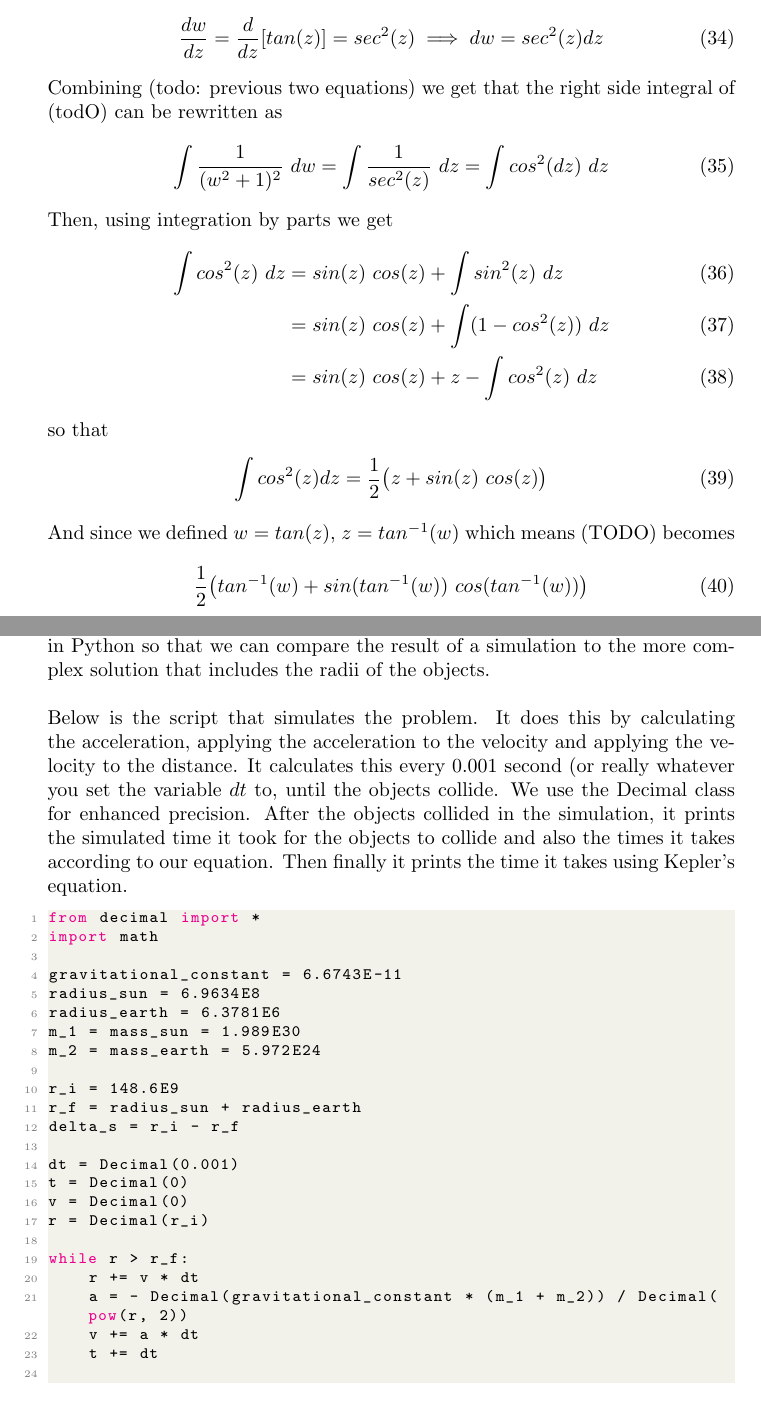
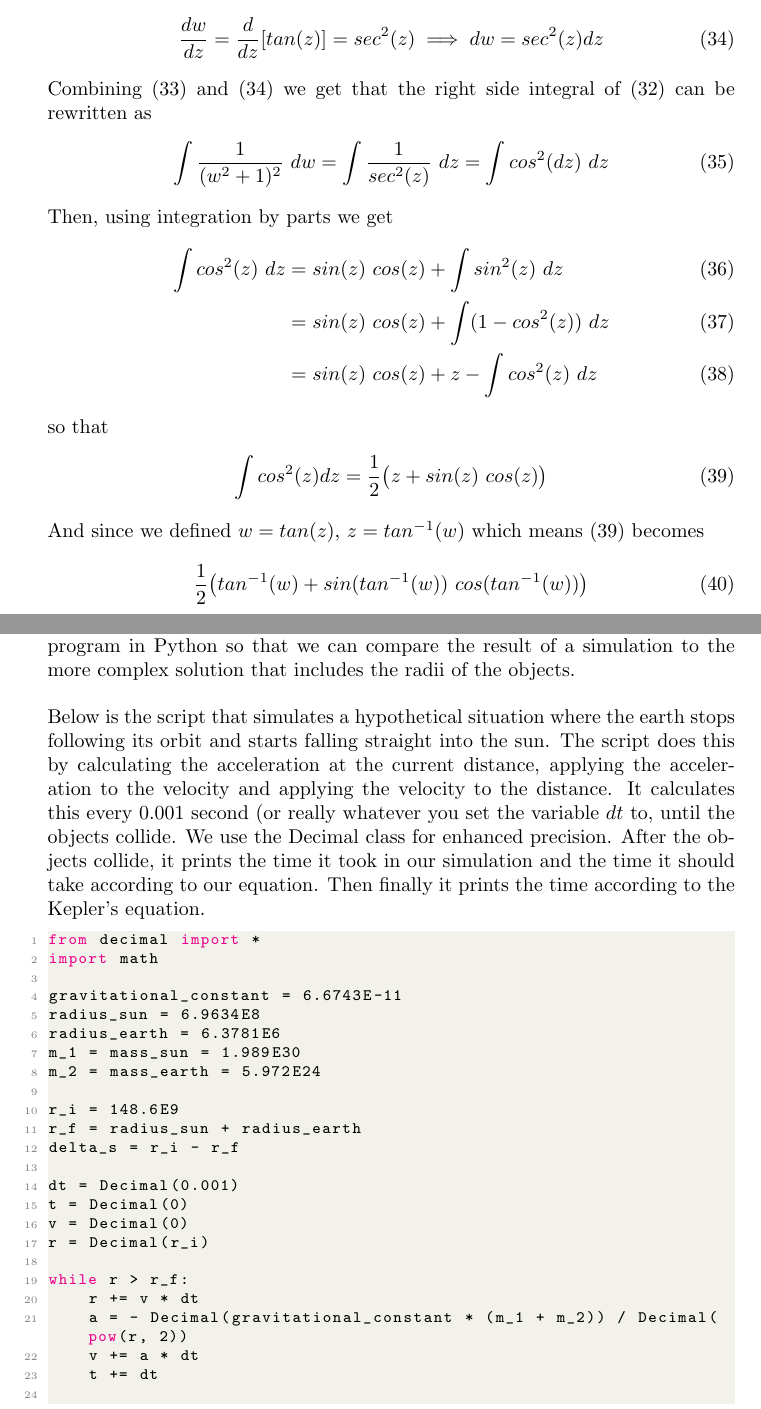
Before and after one commit to onemoreangle/newtonian-gravitation-collision-time, a LaTeX document (paper/draft.tex): two parts of pages 5 and 8 of 9, joined at a grey line, cut so that both start at the same text. Compiled offline with pdfLaTeX.

Commit message:
draft fixes

```diff
--- a/paper/draft.tex
+++ b/paper/draft.tex
@@ -193,9 +198,10 @@ However, the right integral requires slightly more work. For that let us define
 \end{align}
 and
 \begin{align}
+    \label{eq:derivative_w_dz}
     \frac{dw}{dz} = \frac{d}{dz}[tan(z)] = sec^2(z) \implies dw = sec^2(z)dz
 \end{align}
-Combining (todo: previous two equations) we get that the right side integral of (todO) can be rewritten as
+Combining (\ref{eq:w_squared_add_one}) and (\ref{eq:derivative_w_dz}) we get that the right side integral of (\ref{eq:solution_w}) can be rewritten as
 \begin{align}
     \int \frac{1}{(w^2 + 1)^2} ~ dw = \int \frac{1}{sec^2(z)}~dz = \int{cos^2(dz)}~dz
 \end{align}
@@ -207,9 +213,10 @@ Then, using integration by parts we get
 \end{align}
 so that
 \begin{align}
+    \label{eq:cos_squared}
     \int cos^2(z) dz = \frac{1}{2} \bigl(z + sin(z)~cos(z)\bigr)
 \end{align}
-And since we defined $w = tan(z)$, $z = tan^{-1}(w)$ which means (TODO) becomes
+And since we defined $w = tan(z)$, $z = tan^{-1}(w)$ which means (\ref{eq:cos_squared}) becomes
 \begin{align}
     \frac{1}{2} \bigl(  tan^{-1}(w) + sin( tan^{-1}(w))~cos( tan^{-1}(w)) \bigr)
 \end{align}
@@ -277,9 +285,9 @@ where $p$ is the orbital period and $a$ is the semi-major axis. If we imagine tw
 \begin{align}
     \Delta T_{s} =  \pi \sqrt{\frac{R_i^3}{8G(m_1 + m_2)}}
 \end{align}
-which is exactly the same as the simplified result that we already found! That should give us enough confidence, but let us create a simple simulation program in Python so that we can compare the result of a simulation to the more complex solution that includes the radii of the objects.\\
+which is exactly the same as the simplified result (\ref{eq:simplified_kepler}) that we already found! That should give us enough confidence, but let us create a simple simulation program in Python so that we can compare the result of a simulation to the more complex solution that includes the radii of the objects.\\
 \\
-Below is the script that simulates the problem. It does this by calculating the acceleration, applying the acceleration to the velocity and applying the velocity to the distance. It calculates this every $0.001$ second (or really whatever you set the variable $dt$ to, until the objects collide. We use the Decimal class for enhanced precision. After the objects collided in the simulation, it prints the simulated time it took for the objects to collide and also the times it takes according to our equation. Then finally it prints the time it takes using Kepler's equation.
+Below is the script that simulates a hypothetical situation where the earth stops following its orbit and starts falling straight into the sun. The script does this by calculating the acceleration at the current distance, applying the acceleration to the velocity and applying the velocity to the distance. It calculates this every $0.001$ second (or really whatever you set the variable $dt$ to, until the objects collide. We use the Decimal class for enhanced precision. After the objects collide, it prints the time it took in our simulation and the time it should take according to our equation. Then finally it prints the time according to the Kepler's equation.
 \begin{lstlisting}[language=Python]
 from decimal import *
 import math
```
Also changed, not shown: paper/draft.pdf, paper/draft.tex (18 more changed lines), 4 other files.
